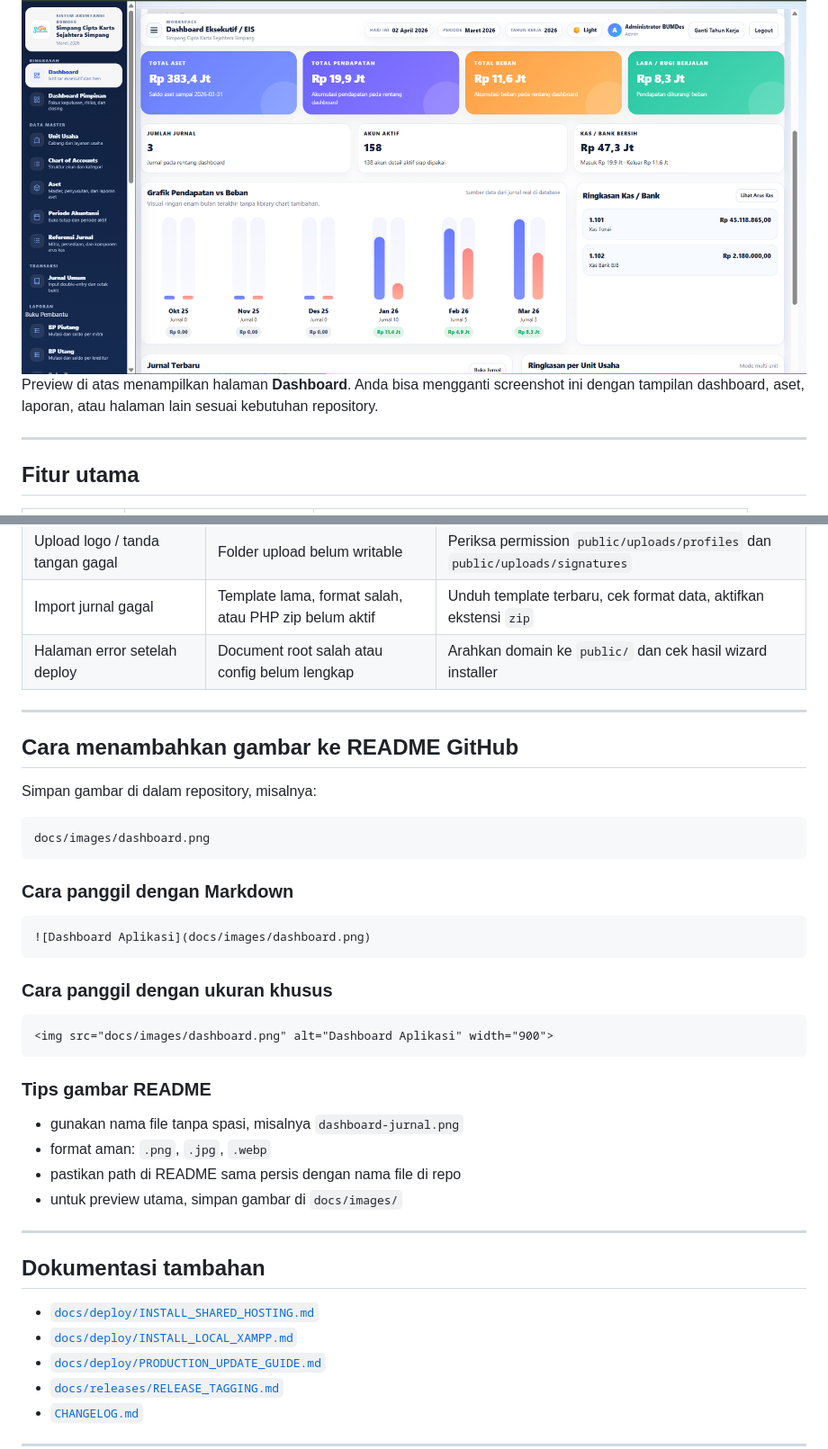
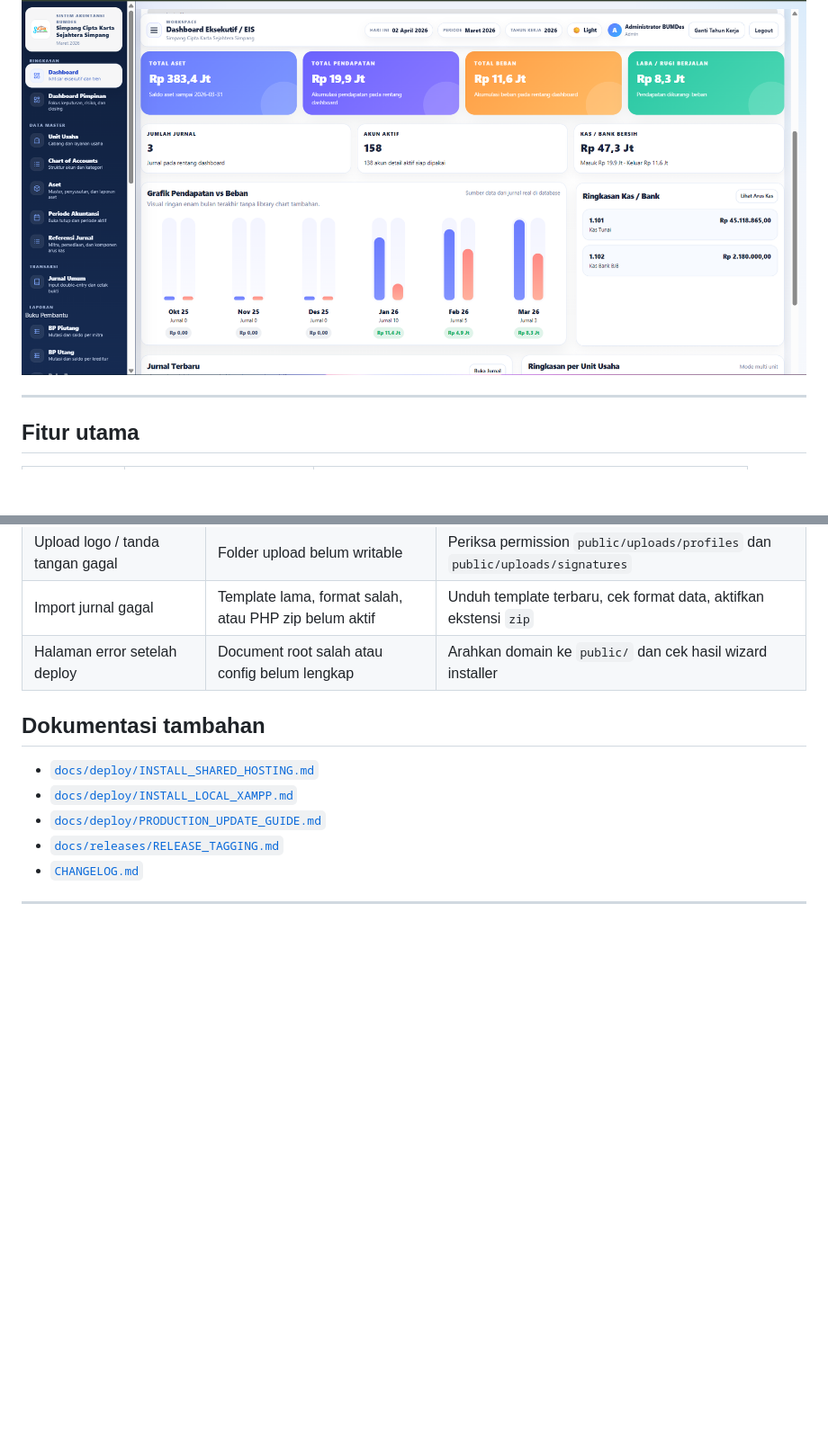
Before and after one commit to Agf1611/bumdes_akunsi, a Markdown page: README.md, 2 parts joined by grey strips. Shown at 90% size. Drawn GitHub-style; blank space fills up the shorter version.

````diff
--- a/README.md
+++ b/README.md
@@ -17,8 +17,6 @@ Aplikasi akuntansi BUMDes berbasis web untuk pengelolaan **master data**, **jurn
 ## Preview aplikasi
 
 <img src="docs/images/preview-jurnal-umum.png" alt="Preview Jurnal Umum" width="100%">
-
-Preview di atas menampilkan halaman **Dashboard**. Anda bisa mengganti screenshot ini dengan tampilan dashboard, aset, laporan, atau halaman lain sesuai kebutuhan repository.
 
 ---
 
@@ -226,35 +224,6 @@ Kalau aplikasi sebelumnya sudah pernah terpasang dan ingin install ulang:
 | Import jurnal gagal | Template lama, format salah, atau PHP zip belum aktif | Unduh template terbaru, cek format data, aktifkan ekstensi `zip` |
 | Halaman error setelah deploy | Document root salah atau config belum lengkap | Arahkan domain ke `public/` dan cek hasil wizard installer |
 
----
-
-## Cara menambahkan gambar ke README GitHub
-
-Simpan gambar di dalam repository, misalnya:
-
-```text
-docs/images/dashboard.png
-```
-
-### Cara panggil dengan Markdown
-
-```md
-![Dashboard Aplikasi](docs/images/dashboard.png)
-```
-
-### Cara panggil dengan ukuran khusus
-
-```html
-<img src="docs/images/dashboard.png" alt="Dashboard Aplikasi" width="900">
-```
-
-### Tips gambar README
-- gunakan nama file tanpa spasi, misalnya `dashboard-jurnal.png`
-- format aman: `.png`, `.jpg`, `.webp`
-- pastikan path di README sama persis dengan nama file di repo
-- untuk preview utama, simpan gambar di `docs/images/`
-
----
 
 ## Dokumentasi tambahan
 
````
